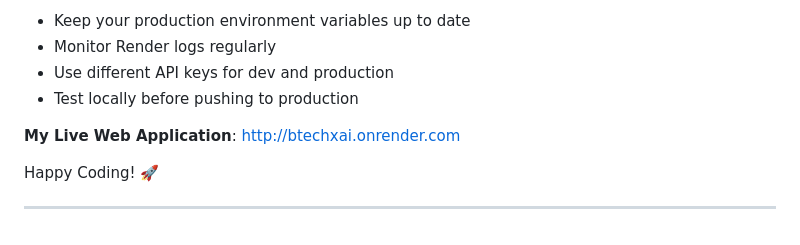
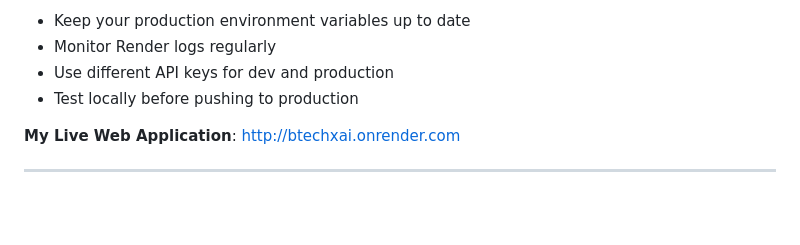
Before and after one commit to aryavartsubhammoharana/btechxai, a Markdown page: README.md, the part around the change. Rendered like a GitHub page; blank space fills up the shorter version.

Commit message:
Remove 'Happy Coding!' from README
Removed the 'Happy Coding!' message from the README.

```diff
--- a/README.md
+++ b/README.md
@@ -626,6 +626,4 @@ curl http://btechxai.onrender.com/health
 
 **My Live Web Application**: [http://btechxai.onrender.com](http://btechxai.onrender.com)
 
-Happy Coding! 🚀
-
 ---
```
